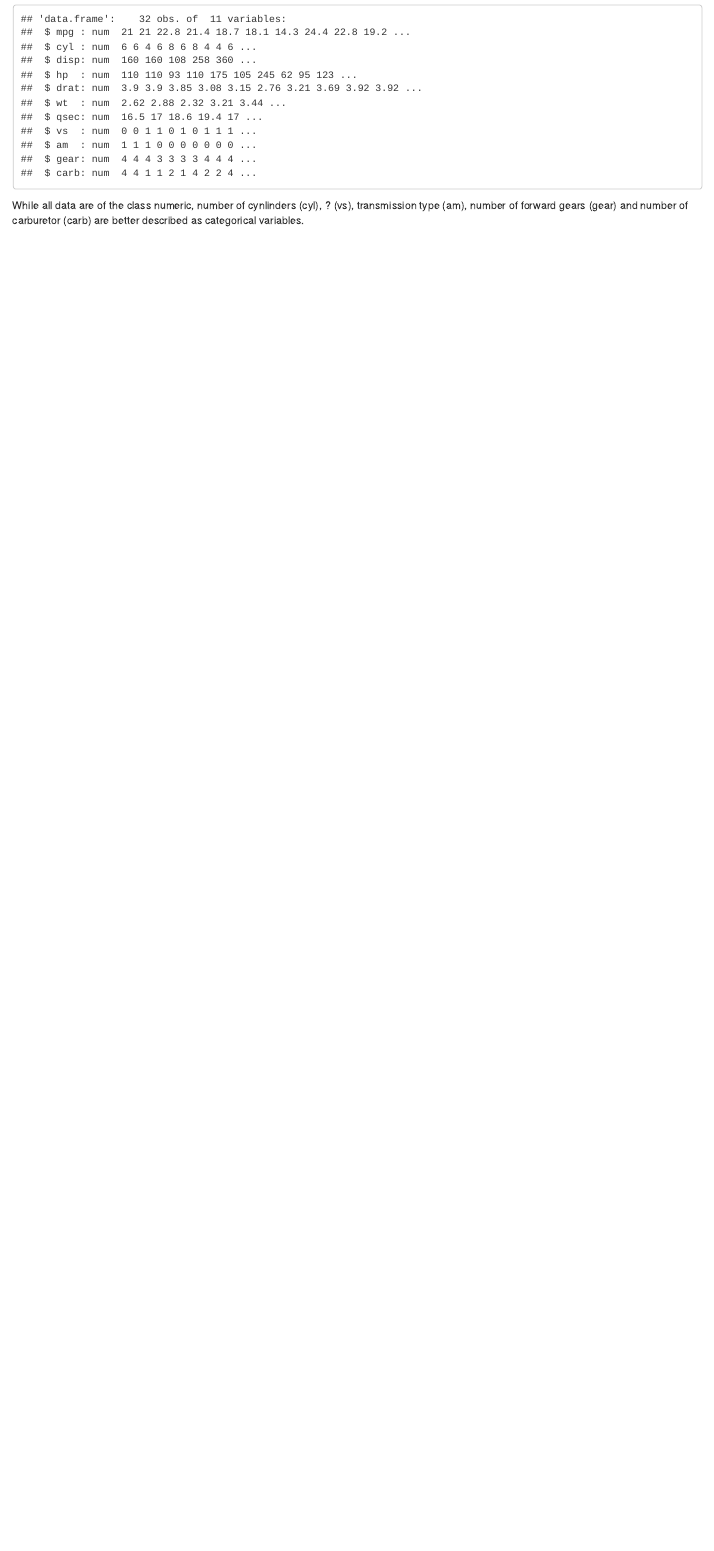
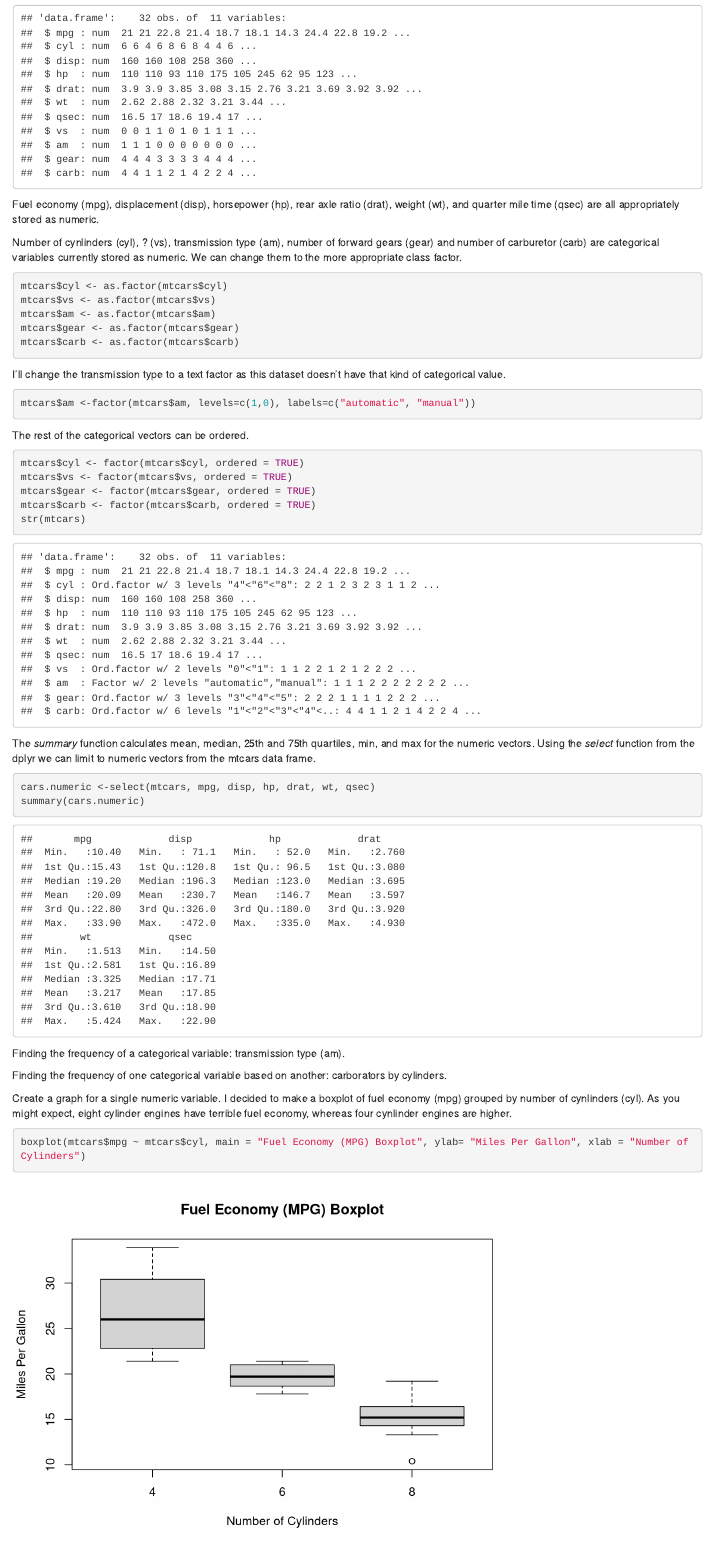
Before and after one commit to jhamski/IS607_WK6_Assignment, an R Markdown document (WK6_EDA.Rmd): the page in a window 1100 px wide, from 480 px down before the commit and from 460 px down after it, so that both start at the same text. Rendered offline with R 4.5, knitr and Pandoc, with nearby package versions.

Commit message:
75% of assignment complete

````diff
--- a/WK6_EDA.Rmd
+++ b/WK6_EDA.Rmd
@@ -26,4 +24,48 @@ data(mtcars)
 str(mtcars)
 ```
 
-While all data are of the class numeric, number of cynlinders (cyl), ? (vs), transmission type (am), number of forward gears (gear) and number of carburetor (carb) are better described as categorical variables.
+Fuel economy (mpg), displacement (disp), horsepower (hp), rear axle ratio (drat), weight (wt), and quarter mile time (qsec) are all appropriately stored as numeric.
+
+Number of cynlinders (cyl), ? (vs), transmission type (am), number of forward gears (gear) and number of carburetor (carb) are categorical variables currently stored as numeric. We can change them to the more appropriate class factor.
+
+```{r}
+mtcars$cyl <- as.factor(mtcars$cyl)
+mtcars$vs <- as.factor(mtcars$vs)
+mtcars$am <- as.factor(mtcars$am)
+mtcars$gear <- as.factor(mtcars$gear)
+mtcars$carb <- as.factor(mtcars$carb)
+```
+
+I'll change the transmission type to a text factor as this dataset doesn't have that kind of categorical value.
+
+```{r}
+mtcars$am <-factor(mtcars$am, levels=c(1,0), labels=c("automatic", "manual"))
+
+```
+The rest of the categorical vectors can be ordered.
+```{r}
+mtcars$cyl <- factor(mtcars$cyl, ordered = TRUE)
+mtcars$vs <- factor(mtcars$vs, ordered = TRUE)
+mtcars$gear <- factor(mtcars$gear, ordered = TRUE)
+mtcars$carb <- factor(mtcars$carb, ordered = TRUE)
+str(mtcars)
+```
+
+The *summary* function calculates mean, median, 25th and 75th quartiles, min, and max for the numeric vectors. Using the *select* function from the dplyr we can limit to numeric vectors from the mtcars data frame.
+```{r}
+cars.numeric <-select(mtcars, mpg, disp, hp, drat, wt, qsec)
+summary(cars.numeric)
+```
+
+Finding the frequency of a categorical variable: transmission type (am).
+```{r}
+
+```
+Finding the frequency of one categorical variable based on another: carborators by cylinders.
+```{r}
+
+```
+
+Create a graph for a single numeric variable. I decided to make a boxplot of fuel economy (mpg) grouped by number of cynlinders (cyl). As you might expect, eight cylinder engines have terrible fuel economy, whereas four cynlinder engines are higher.
+```{r}
+boxplot(mtcars$mpg ~ mtcars$cyl, main = "Fuel Economy (MPG) Boxplot", ylab= "Miles Per Gallon", xlab = "Number of Cylinders")
````
Also changed, not shown: WK6_EDA.html, mtcars_info.png (added), WK6_EDA.Rmd (13 more changed lines).
